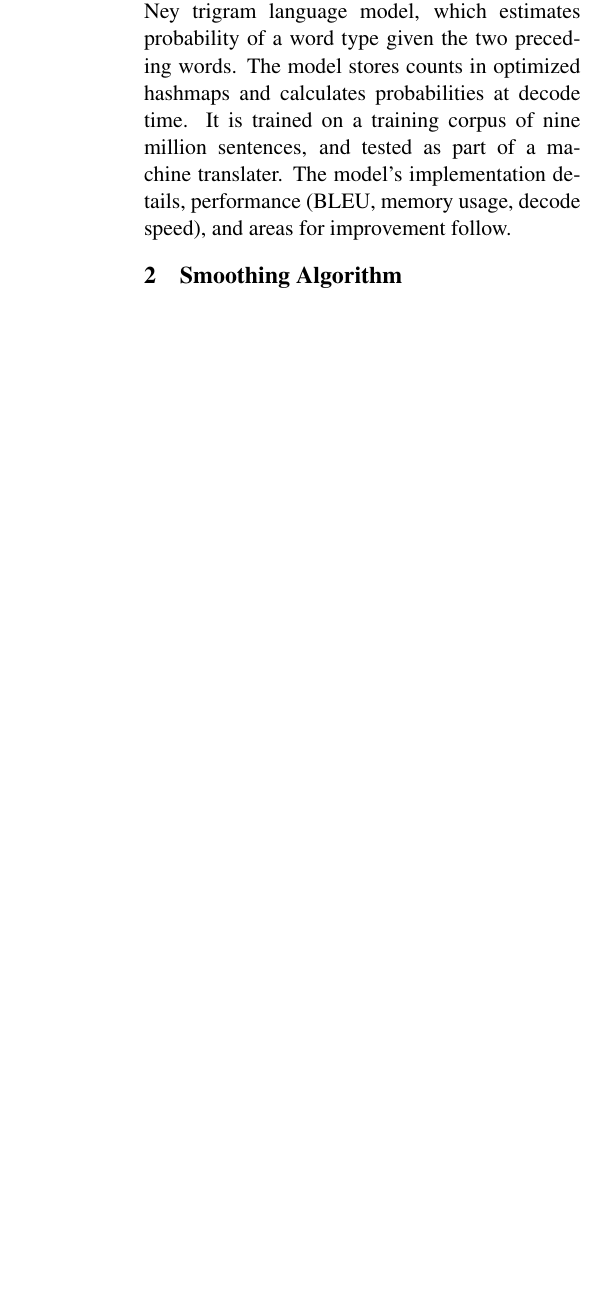
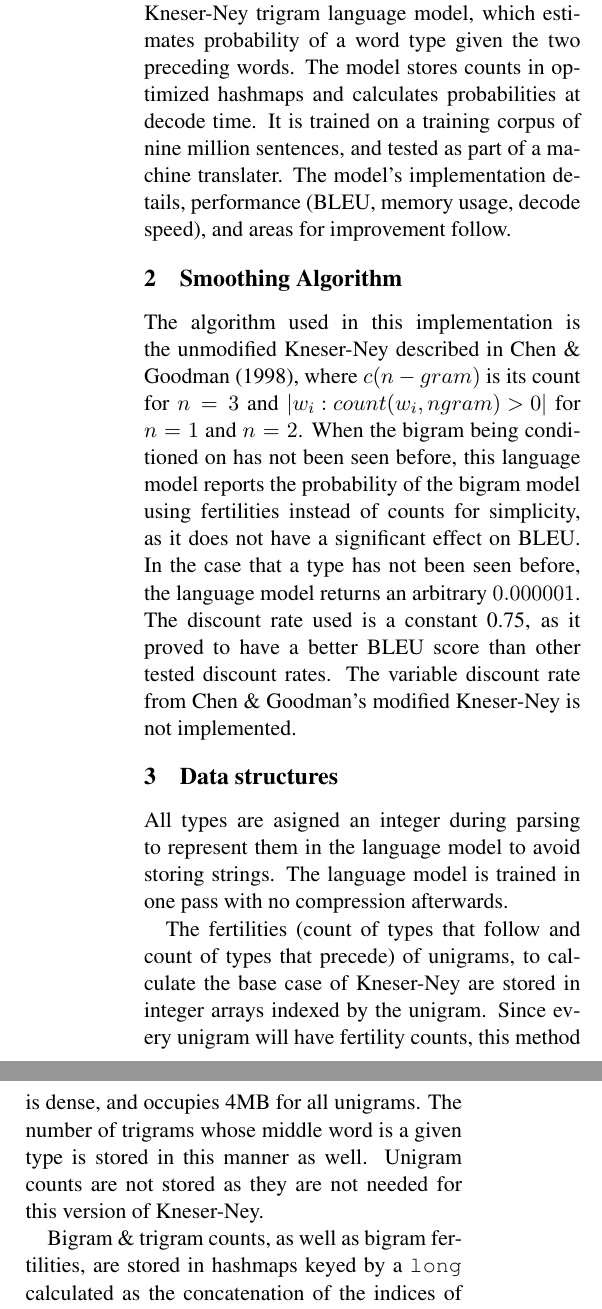
Before and after one commit to codeaudit/Natural-Language-Processing-Projects, a LaTeX document (assign1/writeup.tex): part of one column of the page before the commit and two parts of the columns of page 1 of 2 after it, the two joined at a grey line, cut so that both start at the same text, the shorter picture padded with empty space. Compiled offline with pdfLaTeX.

Commit message:
begin experiment

```diff
--- a/assign1/writeup.tex
+++ b/assign1/writeup.tex
@@ -18,11 +18,21 @@
 
 \section{Introduction}
 
-This report describes an implemenation of Kneser-Ney trigram language model, which estimates probability of a word type given the two preceding words. The model stores counts in optimized hashmaps and calculates probabilities at decode time. It is trained on a training corpus of nine million sentences, and tested as part of a machine translater. The model's implementation details, performance (BLEU, memory usage, decode speed), and areas for improvement follow.
+This report describes a Java implemenation of Kneser-Ney trigram language model, which estimates probability of a word type given the two preceding words. The model stores counts in optimized hashmaps and calculates probabilities at decode time. It is trained on a training corpus of nine million sentences, and tested as part of a machine translater. The model's implementation details, performance (BLEU, memory usage, decode speed), and areas for improvement follow.
 
 \section{Smoothing Algorithm}
 
+The algorithm used in this implementation is the unmodified Kneser-Ney described in Chen \& Goodman (1998), where $c(n-gram)$ is its count for $n=3$ and $|{w_i : count(w_i, ngram) > 0}|$ for $n=1$ and $n=2$. When the bigram being conditioned on has not been seen before, this language model reports the probability of the bigram model using fertilities instead of counts for simplicity, as it does not have a significant effect on BLEU. In the case that a type has not been seen before, the language model returns an arbitrary $0.000001$. The discount rate used is a constant 0.75, as it proved to have a better BLEU score than other tested discount rates. The variable discount rate from Chen \& Goodman's modified Kneser-Ney is not implemented.
 
+\section{Data structures}
+
+All types are asigned an integer during parsing to represent them in the language model to avoid storing strings. The language model is trained in one pass with no compression afterwards.
+
+The fertilities (count of types that follow and count of types that precede) of unigrams, to calculate the base case of Kneser-Ney are stored in integer arrays indexed by the unigram. Since every unigram will have fertility counts, this method is dense, and occupies 4MB for all unigrams. The number of trigrams whose middle word is a given type is stored in this manner as well. Unigram counts are not stored as they are not needed for this version of Kneser-Ney.
+
+Bigram \& trigram counts, as well as bigram fertilities, are stored in hashmaps keyed by a \texttt{long} calculated as the concatenation of the indices of the types in the ngram. Since Java hashmaps are inadequate in both memory and speed, custom counter classes are used. These counter classes are based on Carrot Search Labs OpenHashMap, and some methods such as hashing and expansion are copied.
+
+The custom counters use Java primitive arrays for keys and data. A special key is used to denote empty slot. Keys are hashed using MurmurHash3, and are placed in the next slot in case of collision. For bigrams, counts and fertilities are stored in separate arrays of the same counter so keys are only stored once per bigram. The counter doubles in size when it reaches 75\% load. The counters only support incrementing by 1, and retrieving counts. When queries to the counter occur in pairs during decoding, such as fertility and count of bigrams, the counter fetches both and stores one in a cache instead of rehashing on the second query, which saves around 20\% decode time.
 
 \section{Trading accuracy for memory}
 
```
Also changed, not shown: assign1/writeup.pdf, 2 other files.
